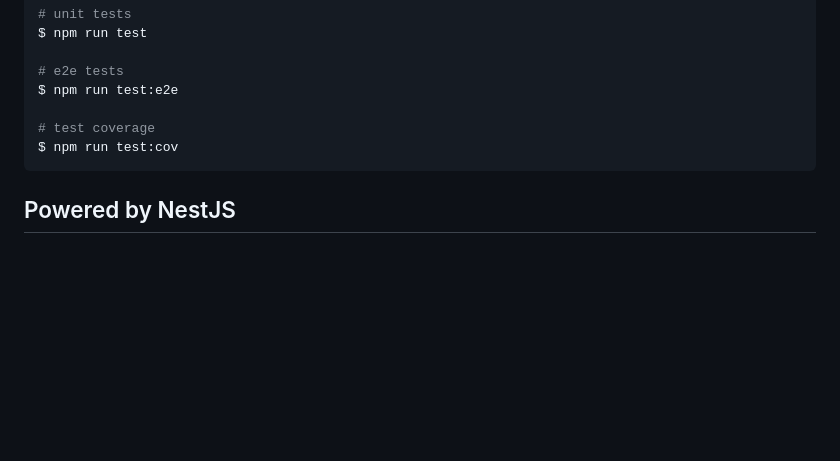
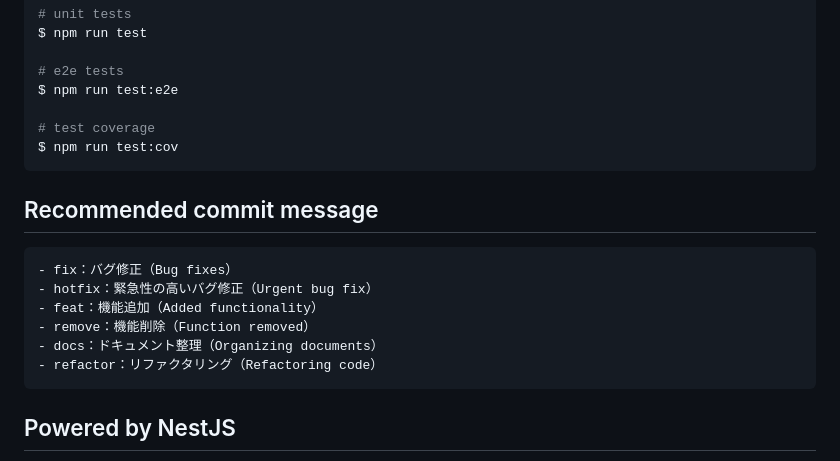
Before and after one commit to 24-105/line-quake-quick-alert, a Markdown page: README.md, the part around the change. Rendered like a GitHub page; blank space fills up the shorter version.

````diff
--- a/README.md
+++ b/README.md
@@ -172,6 +172,16 @@ $ npm run test:e2e
 $ npm run test:cov
 ```
 
+## Recommended commit message
+```bash
+- fix：バグ修正（Bug fixes）
+- hotfix：緊急性の高いバグ修正（Urgent bug fix）
+- feat：機能追加（Added functionality）
+- remove：機能削除（Function removed）
+- docs：ドキュメント整理（Organizing documents）
+- refactor：リファクタリング（Refactoring code）
+```
+
 ## Powered by NestJS
 
 <p align="center">
````
